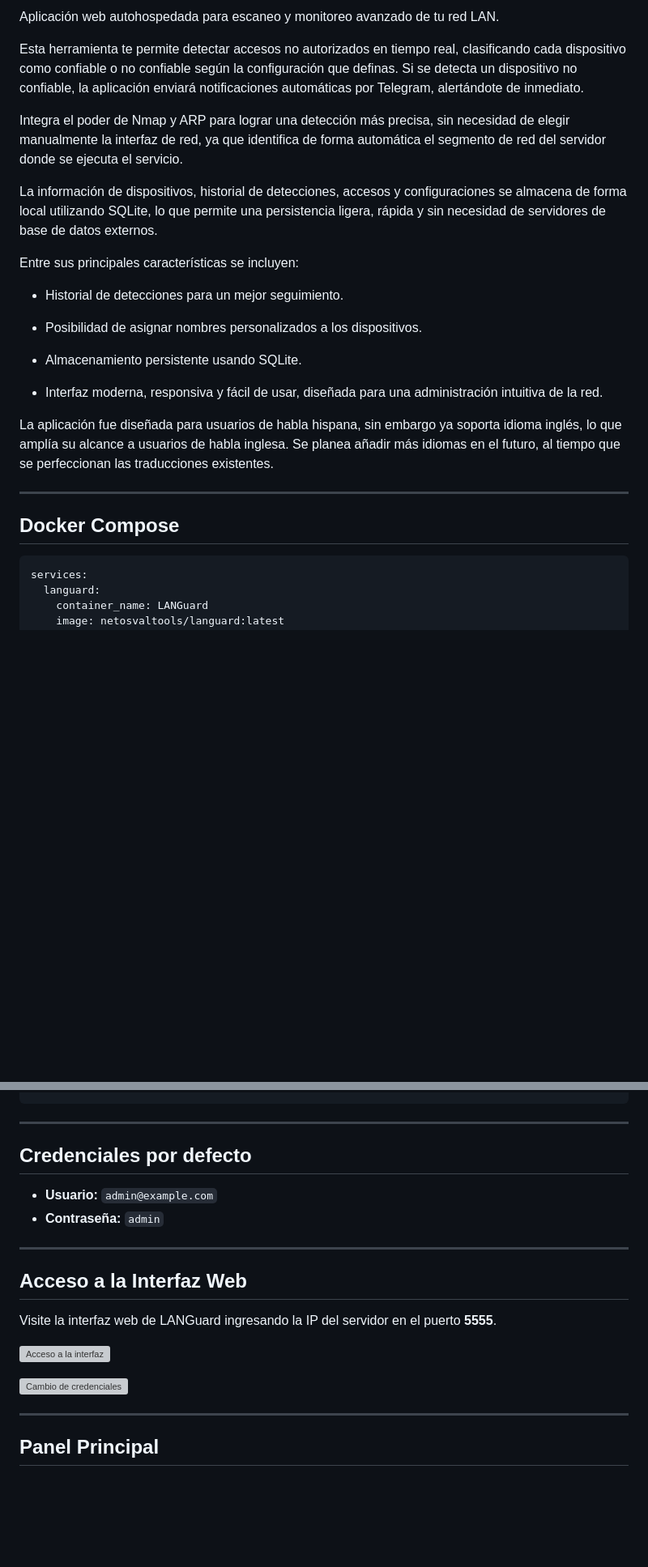
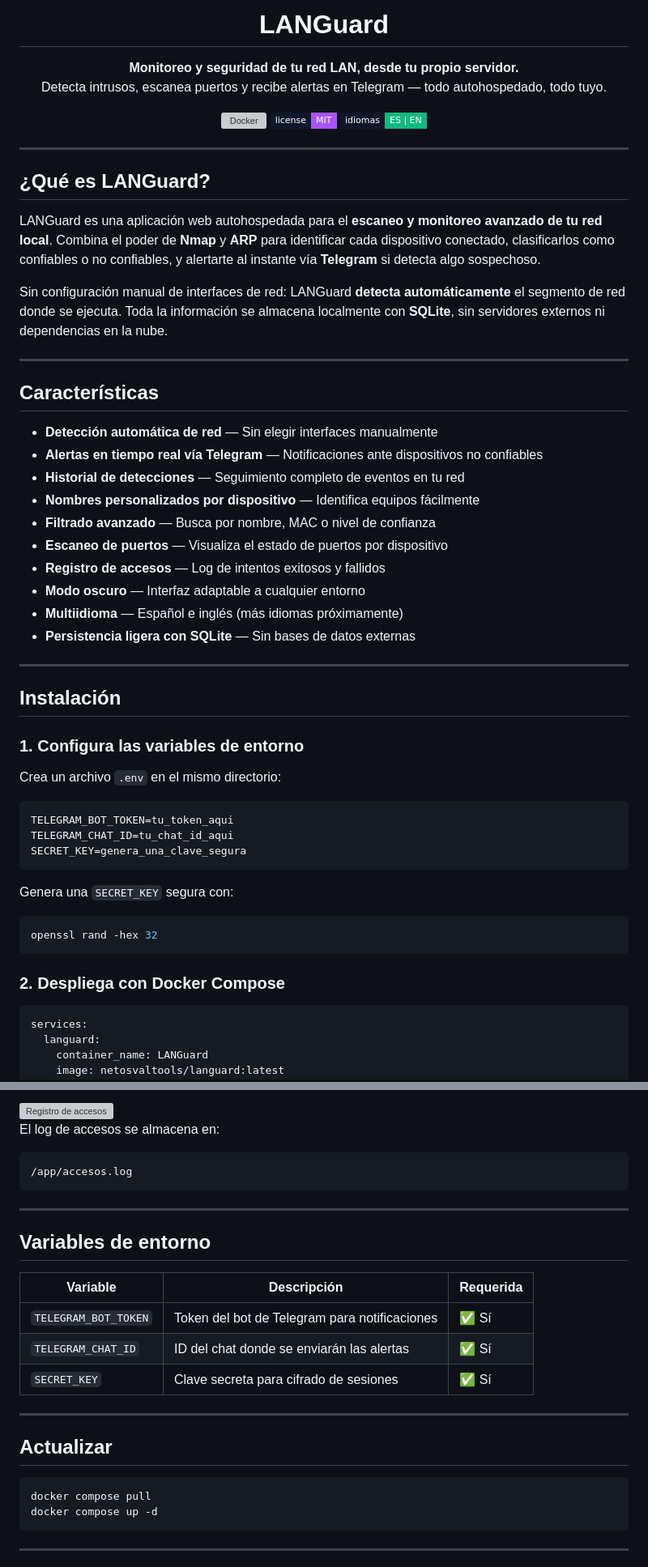
Before and after one commit to Osvaldo-Net/LANGuard, a Markdown page: README.md, 2 parts joined by grey strips. Shown at 81% size. Rendered like a GitHub page; badges without logos; blank space fills up the shorter version; grey boxes are pictures that could not be loaded.

Commit message:
Revise README with improved project details and setup
Updated README.md to enhance project description, features, and installation instructions.

````diff
--- a/README.md
+++ b/README.md
@@ -4,30 +4,61 @@
 
-Aplicación web autohospedada para escaneo y monitoreo avanzado de tu red LAN.
+# LANGuard
 
-Esta herramienta te permite detectar accesos no autorizados en tiempo real, clasificando cada dispositivo como confiable o no confiable según la configuración que definas.
-Si se detecta un dispositivo no confiable, la aplicación enviará notificaciones automáticas por Telegram, alertándote de inmediato.
+**Monitoreo y seguridad de tu red LAN, desde tu propio servidor.**
+Detecta intrusos, escanea puertos y recibe alertas en Telegram — todo autohospedado, todo tuyo.
 
-Integra el poder de Nmap y ARP para lograr una detección más precisa, sin necesidad de elegir manualmente la interfaz de red, ya que identifica de forma automática el segmento de red del servidor donde se ejecuta el servicio.
+[![Docker](https://img.shields.io/badge/docker-netosvaltools%2Flanguard-0ea5e9?style=flat-square&logo=docker&logoColor=white&labelColor=0f172a)](https://hub.docker.com/r/netosvaltools/languard)
+[![License](https://img.shields.io/badge/license-MIT-a855f7?style=flat-square&labelColor=0f172a)](LICENSE)
+[![Idiomas](https://img.shields.io/badge/idiomas-ES%20%7C%20EN-10b981?style=flat-square&labelColor=0f172a)](#)
 
-La información de dispositivos, historial de detecciones, accesos y configuraciones se almacena de forma local utilizando SQLite, lo que permite una persistencia ligera, rápida y sin necesidad de servidores de base de datos externos.
-
-Entre sus principales características se incluyen:
-
-- Historial de detecciones para un mejor seguimiento.
-
-- Posibilidad de asignar nombres personalizados a los dispositivos.
-
-- Almacenamiento persistente usando SQLite.
-
-- Interfaz moderna, responsiva y fácil de usar, diseñada para una administración intuitiva de la red.
-
-La aplicación fue diseñada para usuarios de habla hispana, sin embargo ya soporta idioma inglés, lo que amplía su alcance a usuarios de habla inglesa. Se planea añadir más idiomas en el futuro, al tiempo que se perfeccionan las traducciones existentes.
+</div>
 
 ---
 
-## Docker Compose
+## ¿Qué es LANGuard?
+
+LANGuard es una aplicación web autohospedada para el **escaneo y monitoreo avanzado de tu red local**. Combina el poder de **Nmap** y **ARP** para identificar cada dispositivo conectado, clasificarlos como confiables o no confiables, y alertarte al instante vía **Telegram** si detecta algo sospechoso.
+
+Sin configuración manual de interfaces de red: LANGuard **detecta automáticamente** el segmento de red donde se ejecuta. Toda la información se almacena localmente con **SQLite**, sin servidores externos ni dependencias en la nube.
+
+---
+
+## Características
+
+- **Detección automática de red** — Sin elegir interfaces manualmente
+- **Alertas en tiempo real vía Telegram** — Notificaciones ante dispositivos no confiables
+- **Historial de detecciones** — Seguimiento completo de eventos en tu red
+- **Nombres personalizados por dispositivo** — Identifica equipos fácilmente
+- **Filtrado avanzado** — Busca por nombre, MAC o nivel de confianza
+- **Escaneo de puertos** — Visualiza el estado de puertos por dispositivo
+- **Registro de accesos** — Log de intentos exitosos y fallidos
+- **Modo oscuro** — Interfaz adaptable a cualquier entorno
+- **Multiidioma** — Español e inglés (más idiomas próximamente)
+- **Persistencia ligera con SQLite** — Sin bases de datos externas
+
+---
+
+## Instalación
+
+### 1. Configura las variables de entorno
+
+Crea un archivo `.env` en el mismo directorio:
+
+```env
+TELEGRAM_BOT_TOKEN=tu_token_aqui
+TELEGRAM_CHAT_ID=tu_chat_id_aqui
+SECRET_KEY=genera_una_clave_segura
+```
+
+Genera una `SECRET_KEY` segura con:
 
 ```bash
+openssl rand -hex 32
+```
+
+### 2. Despliega con Docker Compose
+
+```yaml
 services:
   languard:
     container_name: LANGuard
@@ -53,23 +132,30 @@ openssl rand -hex 32
+<img src="https://github.com/user-attachments/assets/ed1c04e6-7ef7-40ca-85c6-63bb90fddb5b" alt="Registro de accesos" />
+
+El log de accesos se almacena en:
+
+```
+/app/accesos.log
 ```
 
 ---
 
-## Credenciales por defecto
+## Variables de entorno
 
-- **Usuario:** `admin@example.com`
-- **Contraseña:** `admin`
+| Variable | Descripción | Requerida |
+|---|---|---|
+| `TELEGRAM_BOT_TOKEN` | Token del bot de Telegram para notificaciones | ✅ Sí |
+| `TELEGRAM_CHAT_ID` | ID del chat donde se enviarán las alertas | ✅ Sí |
+| `SECRET_KEY` | Clave secreta para cifrado de sesiones | ✅ Sí |
 
 ---
 
-## Acceso a la Interfaz Web
+## Actualizar
 
-Visite la interfaz web de LANGuard ingresando la IP del servidor en el puerto **5555**.
-
-![Acceso a la interfaz](https://github.com/user-attachments/assets/887db6a3-177d-44c0-8db7-ce110dac4148)
-
-![Cambio de credenciales](https://github.com/user-attachments/assets/09ab7175-e221-406c-bebe-19f4f0694cd1)
+```bash
+docker compose pull
+docker compose up -d
+```
 
 ---
 
-## Panel Principal
 
````
Also changed, not shown: other parts of README.md (+55 -55 lines).
